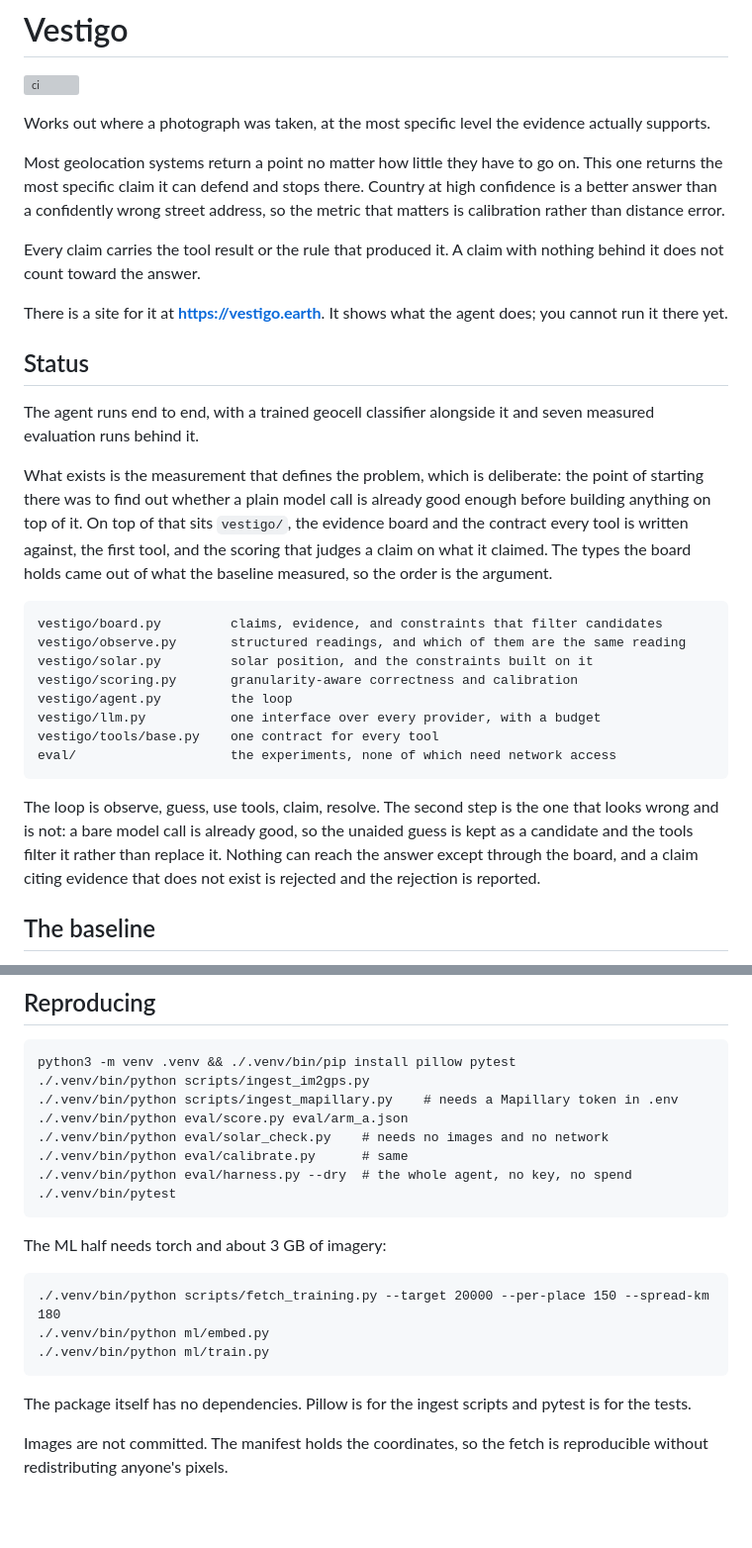
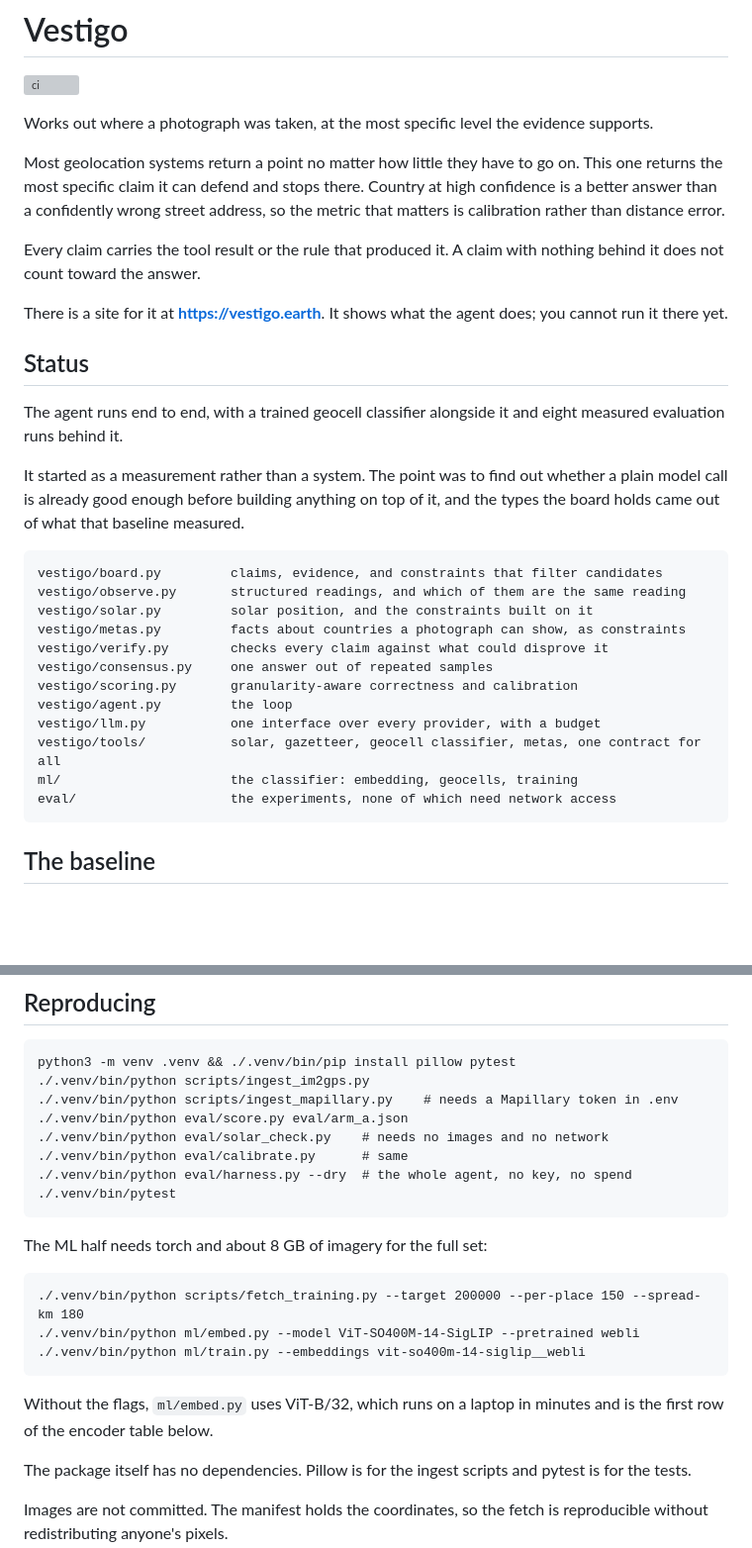
Before and after one commit to leozh0u/vestigo, a Markdown page: README.md, 2 parts joined by grey strips. Shown at 99% size. Drawn GitHub-style; blank space fills up the shorter version; grey boxes are pictures that could not be loaded.

````diff
--- a/README.md
+++ b/README.md
@@ -3,7 +3,7 @@
 [![ci](https://github.com/leozh0u/vestigo/actions/workflows/ci.yml/badge.svg)](https://github.com/leozh0u/vestigo/actions/workflows/ci.yml)
 
 Works out where a photograph was taken, at the most specific level the evidence
-actually supports.
+supports.
 
 Most geolocation systems return a point no matter how little they have to go on.
 This one returns the most specific claim it can defend and stops there. Country
@@ -18,32 +18,27 @@ There is a site for it at **https://vestigo.earth**. It shows what the agent doe
 ## Status
 
 The agent runs end to end, with a trained geocell classifier alongside it and
-seven measured evaluation runs behind it.
+eight measured evaluation runs behind it.
 
-What exists is the measurement that defines the problem, which is deliberate:
-the point of starting there was to find out whether a plain model call is
-already good enough before building anything on top of it. On top of that sits
-`vestigo/`, the evidence board and the contract every tool is written against,
-the first tool, and the scoring that judges a claim on what it claimed. The
-types the board holds came out of what the baseline measured, so the order is
-the argument.
+It started as a measurement rather than a system. The point was to find out
+whether a plain model call is already good enough before building anything on
+top of it, and the types the board holds came out of what that baseline
+measured.
 
 ```
 vestigo/board.py         claims, evidence, and constraints that filter candidates
 vestigo/observe.py       structured readings, and which of them are the same reading
 vestigo/solar.py         solar position, and the constraints built on it
+vestigo/metas.py         facts about countries a photograph can show, as constraints
+vestigo/verify.py        checks every claim against what could disprove it
+vestigo/consensus.py     one answer out of repeated samples
 vestigo/scoring.py       granularity-aware correctness and calibration
 vestigo/agent.py         the loop
 vestigo/llm.py           one interface over every provider, with a budget
-vestigo/tools/base.py    one contract for every tool
+vestigo/tools/           solar, gazetteer, geocell classifier, metas, one contract for all
+ml/                      the classifier: embedding, geocells, training
 eval/                    the experiments, none of which need network access
 ```
-
-The loop is observe, guess, use tools, claim, resolve. The second step is the
-one that looks wrong and is not: a bare model call is already good, so the
-unaided guess is kept as a candidate and the tools filter it rather than
-replace it. Nothing can reach the answer except through the board, and a claim
-citing evidence that does not exist is rejected and the rejection is reported.
 
 ## The baseline
 
@@ -257,13 +266,16 @@ python3 -m venv .venv && ./.venv/bin/pip install pillow pytest
 ./.venv/bin/pytest
 ```
 
-The ML half needs torch and about 3 GB of imagery:
+The ML half needs torch and about 8 GB of imagery for the full set:
 
 ```
-./.venv/bin/python scripts/fetch_training.py --target 20000 --per-place 150 --spread-km 180
-./.venv/bin/python ml/embed.py
-./.venv/bin/python ml/train.py
+./.venv/bin/python scripts/fetch_training.py --target 200000 --per-place 150 --spread-km 180
+./.venv/bin/python ml/embed.py --model ViT-SO400M-14-SigLIP --pretrained webli
+./.venv/bin/python ml/train.py --embeddings vit-so400m-14-siglip__webli
 ```
+
+Without the flags, `ml/embed.py` uses ViT-B/32, which runs on a laptop in
+minutes and is the first row of the encoder table below.
 
 The package itself has no dependencies. Pillow is for the ingest scripts and
 pytest is for the tests.
````
Also changed, not shown: other parts of README.md (+52 -32 lines).
